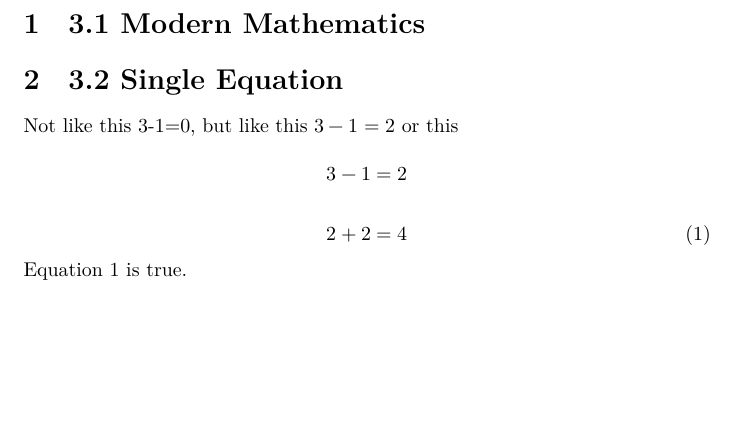
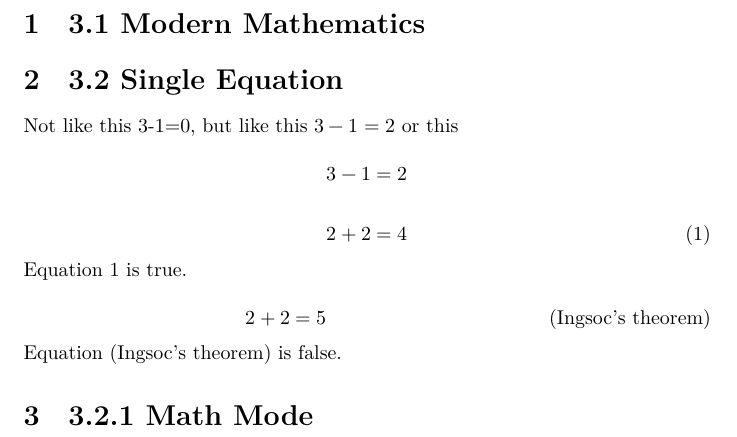
Before and after one commit to shirakawanoseki/latex, a LaTeX document (280min/ch3_typesetting_mathematical_formulae.tex): part of the page, cut so that both start at the same text, the shorter picture padded with empty space. Compiled offline with XeLaTeX.

Commit message:
Before mathe mode

```diff
--- a/280min/ch3_typesetting_mathematical_formulae.tex
+++ b/280min/ch3_typesetting_mathematical_formulae.tex
@@ -30,4 +30,15 @@ or this
 Equation~\ref{trivial}
 is true.
 
+\begin{equation}
+    \tag{Ingsoc's theorem}
+    \label{ingsoc}
+    2 + 2 = 5
+\end{equation}
+Equation~\eqref{ingsoc} is false.
+
+\section{3.2.1 Math Mode}
+
+
+
 \end{document}
```
